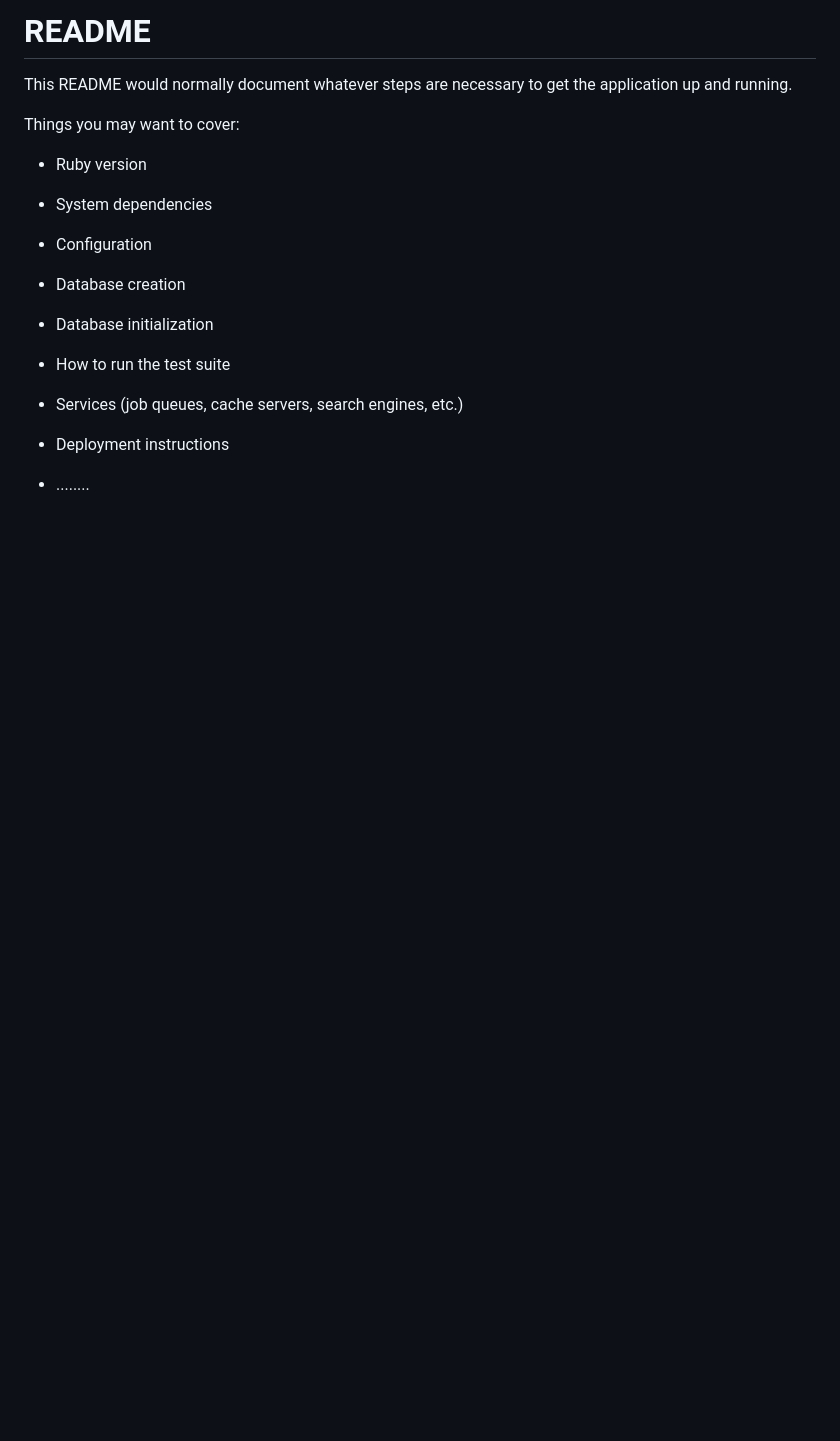
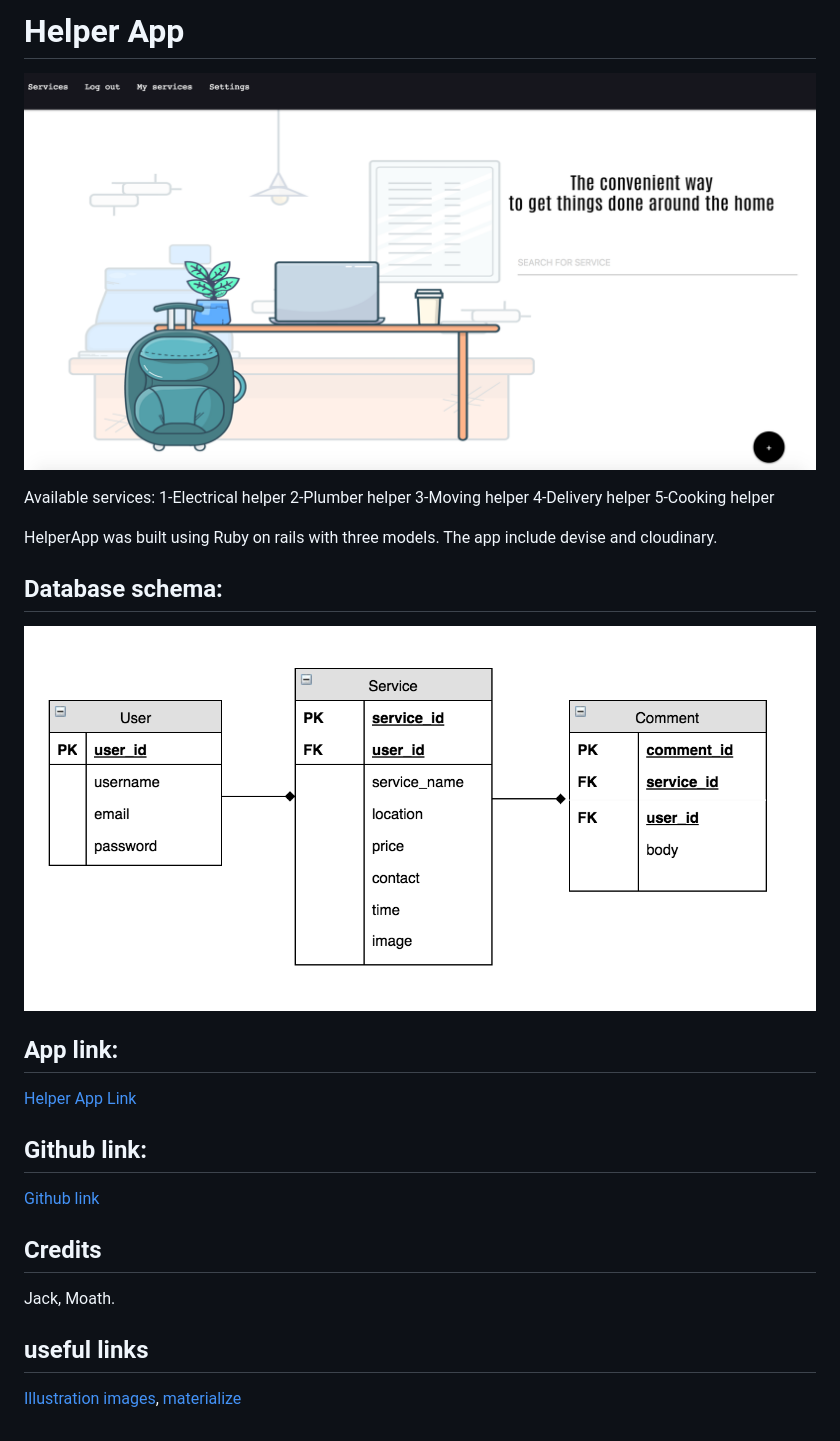
Before and after one commit to Thekraalowais/HelperApp, a Markdown page: README.md, the part around the change. Drawn GitHub-style; pictures changed too: app/assets/images/homepage.png (added), app/assets/images/schema.png (added); blank space fills up the shorter version.

Commit message:
Fix README and design

```diff
--- a/README.md
+++ b/README.md
@@ -1,24 +1,30 @@
-# README
+# Helper App
 
-This README would normally document whatever steps are necessary to get the
-application up and running.
+![Home page](app/assets/images/homepage.png)
 
-Things you may want to cover:
+Available services:
+1-Electrical helper
+2-Plumber helper 3-Moving helper 4-Delivery helper 5-Cooking helper
 
-- Ruby version
+HelperApp was built using Ruby on rails with three models. The app include devise and cloudinary.
 
-- System dependencies
+## Database schema:
 
-- Configuration
+![schema](app/assets/images/schema.png)
 
-- Database creation
+## App link:
 
-- Database initialization
+[Helper App Link](https://arcane-reaches-38989.herokuapp.com/)
 
-- How to run the test suite
+## Github link:
 
-- Services (job queues, cache servers, search engines, etc.)
+[Github link](https://github.com/Thekraalowais/HelperApp)
 
-- Deployment instructions
+## Credits
 
-- ........
+Jack, Moath.
+
+## useful links
+
+[Illustration images](https://lukaszadam.com/illustrations/),
+[materialize](https://materializecss.com/color.html)
```
Also changed, not shown: 6 other files.
